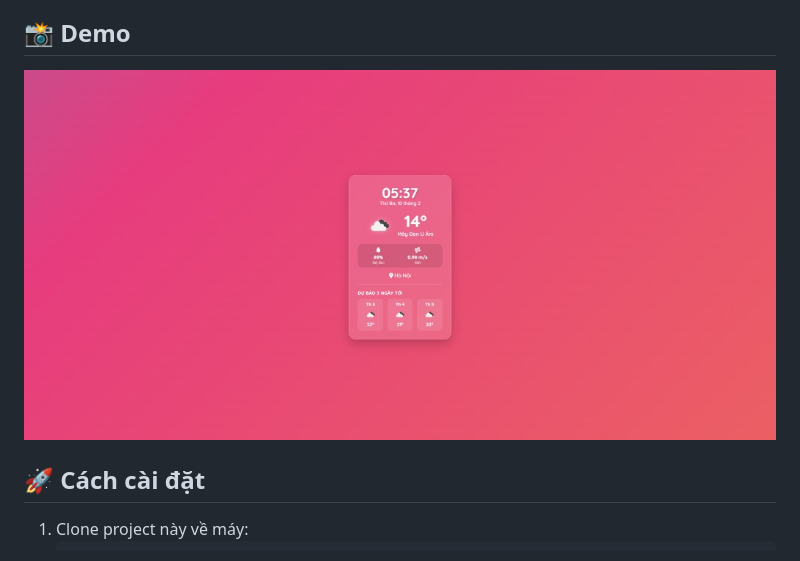
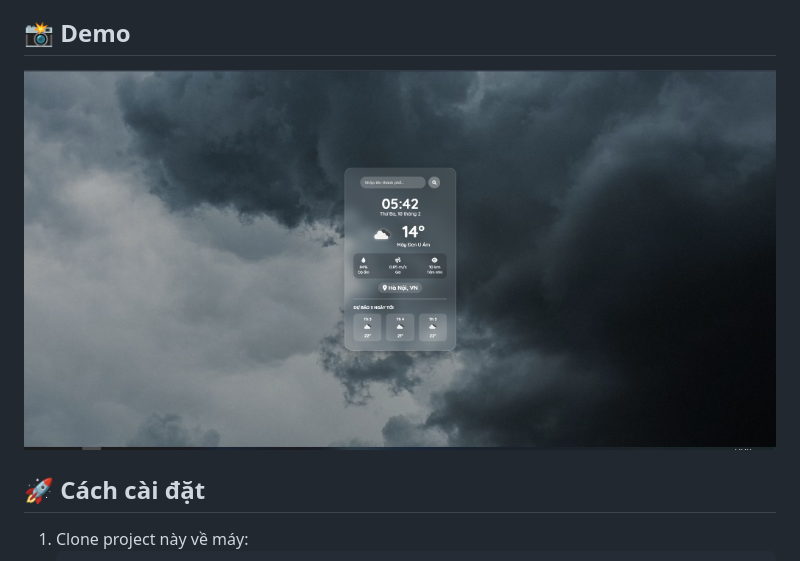
Before and after one commit to KryonBinary/weather, a Markdown page: README.md, the part around the change. Drawn GitHub-style; pictures changed too: 8b2d4f85-4474-4ef9-8dd4-00dd7f6e0640.png (added).

```diff
--- a/README.md
+++ b/README.md
@@ -25,7 +25,7 @@ Một ứng dụng web đơn giản nhưng hiện đại giúp theo dõi thời
 
 ## 📸 Demo
 
-![Demo Screenshot](demo.png)
+![Demo Screenshot](8b2d4f85-4474-4ef9-8dd4-00dd7f6e0640.png)
 
 ## 🚀 Cách cài đặt
 
```
Also changed, not shown: 3 other files.
